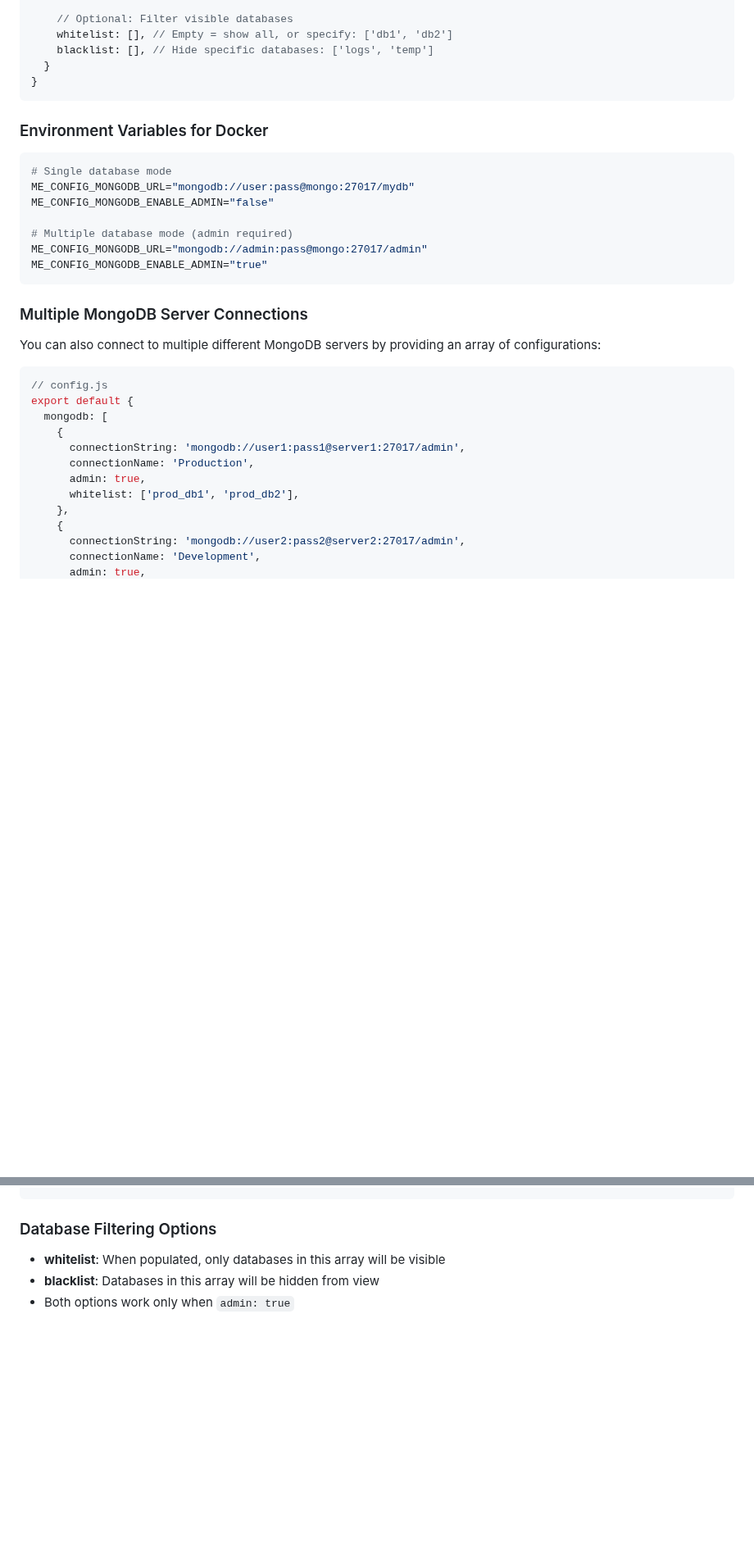
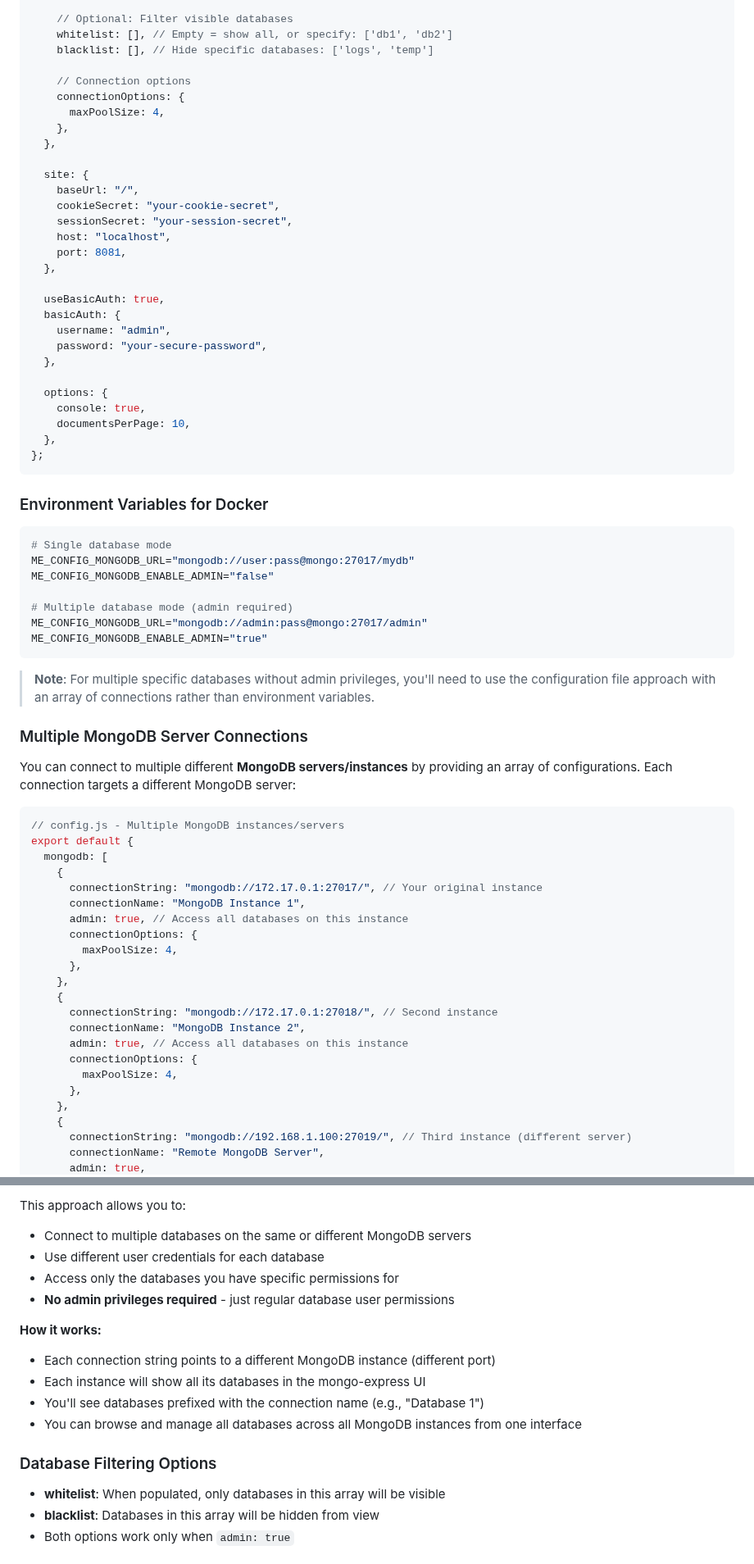
Before and after one commit to mongo-express/mongo-express, a Markdown page: README.md, 2 parts joined by grey strips. Shown at 82% size. Rendered like a GitHub page; blank space fills up the shorter version.

````diff
--- a/README.md
+++ b/README.md
@@ -315,8 +359,32 @@ export default {
     // Optional: Filter visible databases
     whitelist: [], // Empty = show all, or specify: ['db1', 'db2']
     blacklist: [], // Hide specific databases: ['logs', 'temp']
-  }
-}
+
+    // Connection options
+    connectionOptions: {
+      maxPoolSize: 4,
+    },
+  },
+
+  site: {
+    baseUrl: "/",
+    cookieSecret: "your-cookie-secret",
+    sessionSecret: "your-session-secret",
+    host: "localhost",
+    port: 8081,
+  },
+
+  useBasicAuth: true,
+  basicAuth: {
+    username: "admin",
+    password: "your-secure-password",
+  },
+
+  options: {
+    console: true,
+    documentsPerPage: 10,
+  },
+};
 ```
 
 ### Environment Variables for Docker
@@ -331,21 +399,33 @@ ME_CONFIG_MONGODB_URL="mongodb://admin:pass@mongo:27017/admin"
 ME_CONFIG_MONGODB_ENABLE_ADMIN="true"
 ```
 
+> **Note**: For multiple specific databases without admin privileges, you'll need to use the configuration file approach with an array of connections rather than environment variables.
+
 ### Multiple MongoDB Server Connections
 
-You can also connect to multiple different MongoDB servers by providing an array of configurations:
+You can connect to multiple different **MongoDB servers/instances** by providing an array of configurations. Each connection targets a different MongoDB server:
 
 ```javascript
-// config.js
+// config.js - Multiple MongoDB instances/servers
 export default {
   mongodb: [
     {
-      connectionString: 'mongodb://user1:pass1@server1:27017/admin',
-      connectionName: 'Production',
-      admin: true,
-      whitelist: ['prod_db1', 'prod_db2'],
+      connectionString: "mongodb://172.17.0.1:27017/", // Your original instance
+      connectionName: "MongoDB Instance 1",
+      admin: true, // Access all databases on this instance
+      connectionOptions: {
+        maxPoolSize: 4,
+      },
     },
     {
-      connectionString: 'mongodb://user2:pass2@server2:27017/admin',
-      connectionName: 'Development',
+      connectionString: "mongodb://172.17.0.1:27018/", // Second instance
+      connectionName: "MongoDB Instance 2",
+      admin: true, // Access all databases on this instance
+      connectionOptions: {
+        maxPoolSize: 4,
+      },
+    },
+    {
+      connectionString: "mongodb://192.168.1.100:27019/", // Third instance (different server)
+      connectionName: "Remote MongoDB Server",
       admin: true,
@@ -357,3 +524,16 @@ export default {
+This approach allows you to:
+
+- Connect to multiple databases on the same or different MongoDB servers
+- Use different user credentials for each database
+- Access only the databases you have specific permissions for
+- **No admin privileges required** - just regular database user permissions
+
+**How it works:**
+
+- Each connection string points to a different MongoDB instance (different port)
+- Each instance will show all its databases in the mongo-express UI
+- You'll see databases prefixed with the connection name (e.g., "Database 1")
+- You can browse and manage all databases across all MongoDB instances from one interface
 
 ### Database Filtering Options
 
````
Also changed, not shown: other parts of README.md (+146 -15 lines).
